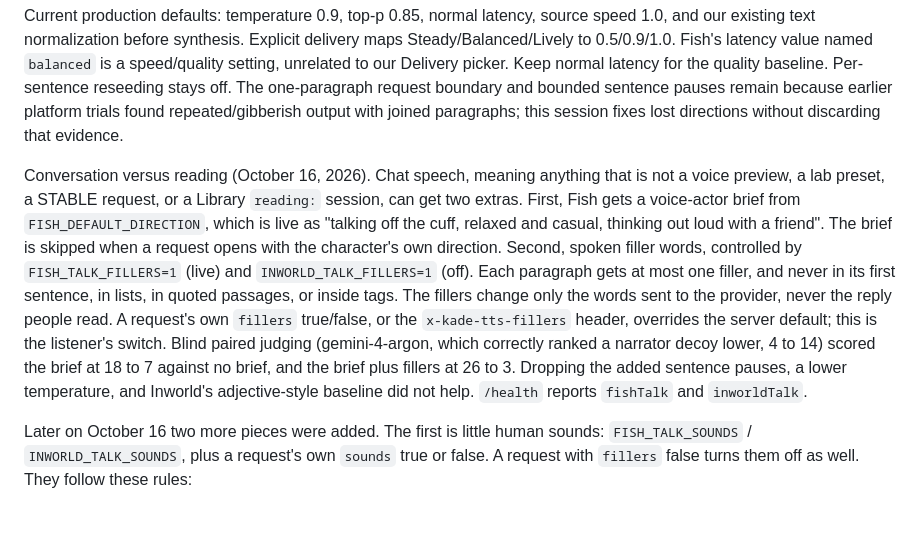
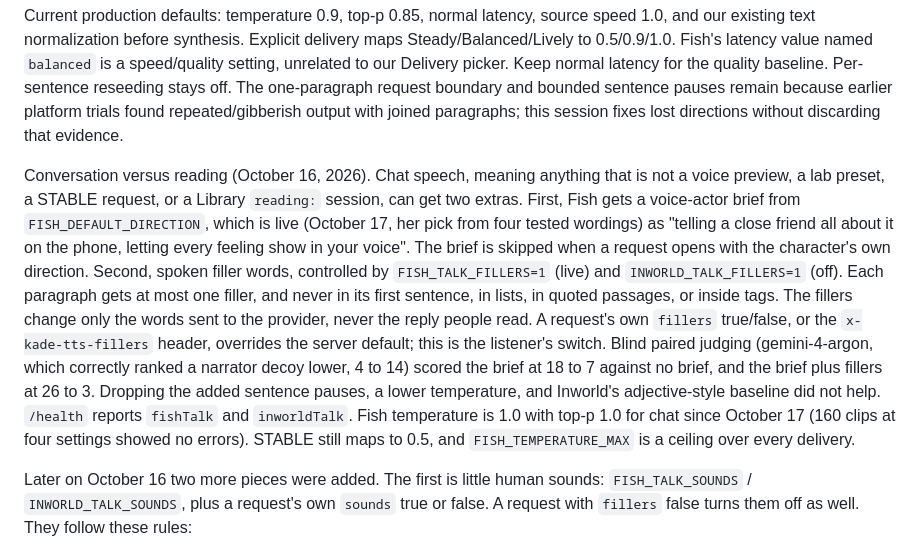
Before and after one commit to kademurdock/inworld-tts-proxy, a Markdown page: VOICE_PROVIDER_GUIDE.md, the part around the change. Drawn GitHub-style; blank space fills up the shorter version.

Commit message:
Guide: the live Fish note is now Kade's pick, and Fish temperature is 1.0
Co-Authored-By: Claude Opus 5.5 <noreply@anthropic.com>

```diff
--- a/VOICE_PROVIDER_GUIDE.md
+++ b/VOICE_PROVIDER_GUIDE.md
@@ -28,7 +28,7 @@ The default is `drama-3`, selected explicitly in the HTTP `model` header for eve
 
 Current production defaults: temperature 0.9, top-p 0.85, normal latency, source speed 1.0, and our existing text normalization before synthesis. Explicit delivery maps Steady/Balanced/Lively to 0.5/0.9/1.0. Fish's latency value named `balanced` is a speed/quality setting, unrelated to our Delivery picker. Keep normal latency for the quality baseline. Per-sentence reseeding stays off. The one-paragraph request boundary and bounded sentence pauses remain because earlier platform trials found repeated/gibberish output with joined paragraphs; this session fixes lost directions without discarding that evidence.
 
-Conversation versus reading (October 16, 2026). Chat speech, meaning anything that is not a voice preview, a lab preset, a STABLE request, or a Library `reading:` session, can get two extras. First, Fish gets a voice-actor brief from `FISH_DEFAULT_DIRECTION`, which is live as "talking off the cuff, relaxed and casual, thinking out loud with a friend". The brief is skipped when a request opens with the character's own direction. Second, spoken filler words, controlled by `FISH_TALK_FILLERS=1` (live) and `INWORLD_TALK_FILLERS=1` (off). Each paragraph gets at most one filler, and never in its first sentence, in lists, in quoted passages, or inside tags. The fillers change only the words sent to the provider, never the reply people read. A request's own `fillers` true/false, or the `x-kade-tts-fillers` header, overrides the server default; this is the listener's switch. Blind paired judging (gemini-4-argon, which correctly ranked a narrator decoy lower, 4 to 14) scored the brief at 18 to 7 against no brief, and the brief plus fillers at 26 to 3. Dropping the added sentence pauses, a lower temperature, and Inworld's adjective-style baseline did not help. `/health` reports `fishTalk` and `inworldTalk`.
+Conversation versus reading (October 16, 2026). Chat speech, meaning anything that is not a voice preview, a lab preset, a STABLE request, or a Library `reading:` session, can get two extras. First, Fish gets a voice-actor brief from `FISH_DEFAULT_DIRECTION`, which is live (October 17, her pick from four tested wordings) as "telling a close friend all about it on the phone, letting every feeling show in your voice". The brief is skipped when a request opens with the character's own direction. Second, spoken filler words, controlled by `FISH_TALK_FILLERS=1` (live) and `INWORLD_TALK_FILLERS=1` (off). Each paragraph gets at most one filler, and never in its first sentence, in lists, in quoted passages, or inside tags. The fillers change only the words sent to the provider, never the reply people read. A request's own `fillers` true/false, or the `x-kade-tts-fillers` header, overrides the server default; this is the listener's switch. Blind paired judging (gemini-4-argon, which correctly ranked a narrator decoy lower, 4 to 14) scored the brief at 18 to 7 against no brief, and the brief plus fillers at 26 to 3. Dropping the added sentence pauses, a lower temperature, and Inworld's adjective-style baseline did not help. `/health` reports `fishTalk` and `inworldTalk`. Fish temperature is 1.0 with top-p 1.0 for chat since October 17 (160 clips at four settings showed no errors). STABLE still maps to 0.5, and `FISH_TEMPERATURE_MAX` is a ceiling over every delivery.
 
 Later on October 16 two more pieces were added. The first is little human sounds: `FISH_TALK_SOUNDS` / `INWORLD_TALK_SOUNDS`, plus a request's own `sounds` true or false. A request with `fillers` false turns them off as well. They follow these rules:
 - At most one sound per paragraph, placed by the words: a small laugh right after a plainly funny line, a sigh before a tired or relieved line (never in front of "phew" or "ugh"), a breath at an opening or before a long sentence, and a throat clear rarely.
```
